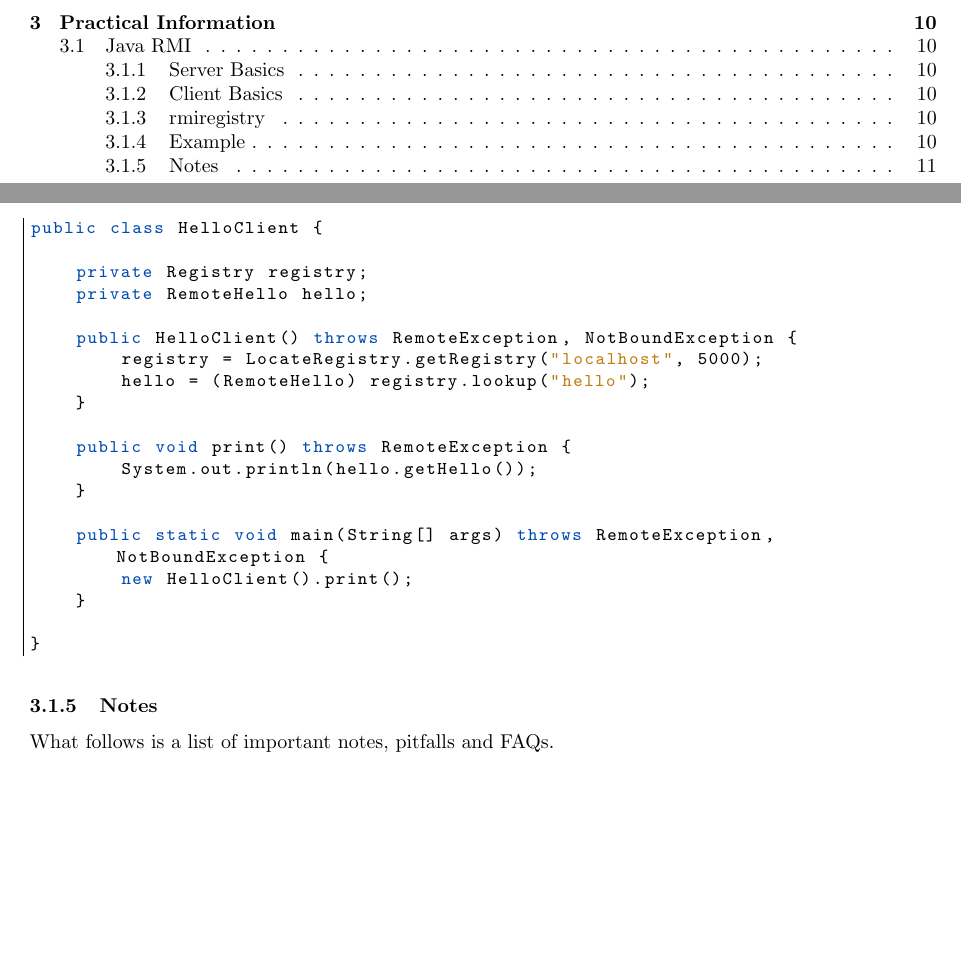
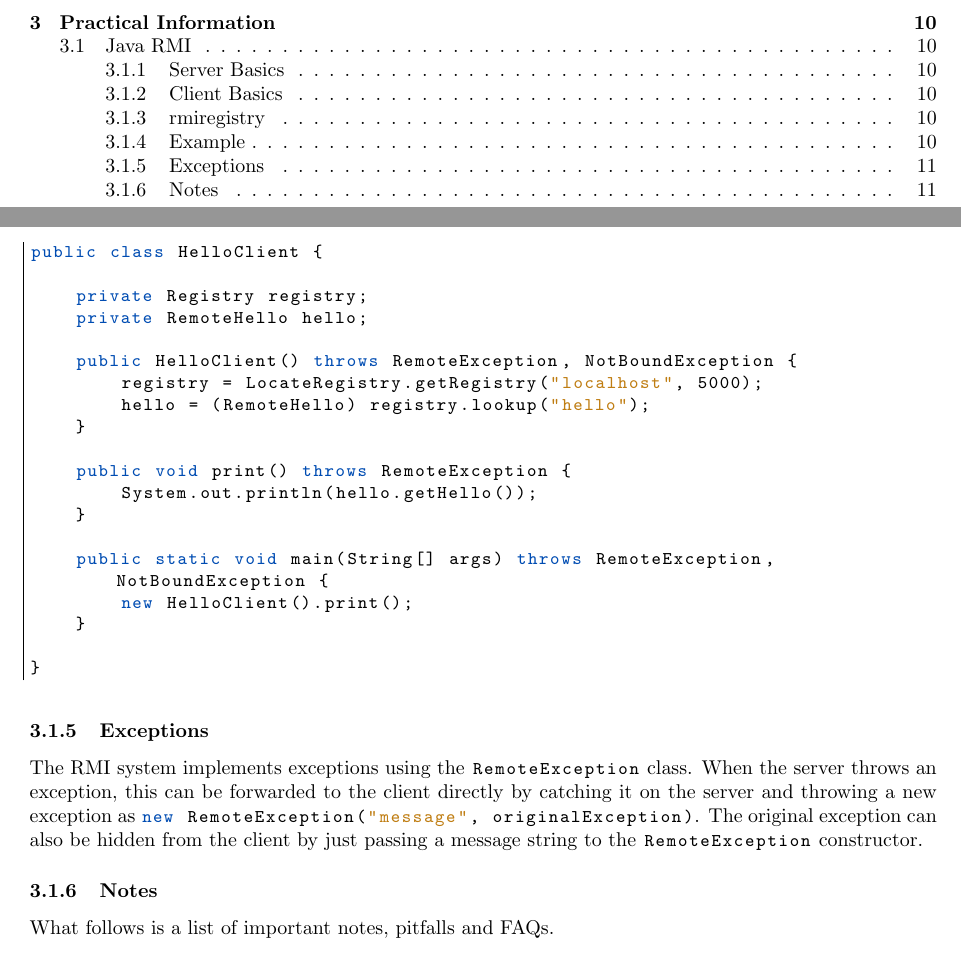
Before and after one commit to FHannes/distri-notes, a LaTeX document (notes.tex): two parts of pages 2 and 12 of 13, joined at a grey line, cut so that both start at the same text, the shorter picture padded with empty space. Compiled offline with pdfLaTeX.

Commit message:
Some info about RemoteException for RMI

```diff
--- a/notes.tex
+++ b/notes.tex
@@ -390,6 +390,10 @@ public class HelloClient {
 }
 \end{lstlisting}
 
+\subsubsection{Exceptions}
+
+The RMI system implements exceptions using the |RemoteException| class. When the server throws an exception, this can be forwarded to the client directly by catching it on the server and throwing a new exception as |new RemoteException("message", originalException)|. The original exception can also be hidden from the client by just passing a message string to the |RemoteException| constructor.
+
 \subsubsection{Notes}
 
 What follows is a list of important notes, pitfalls and FAQs.
```
